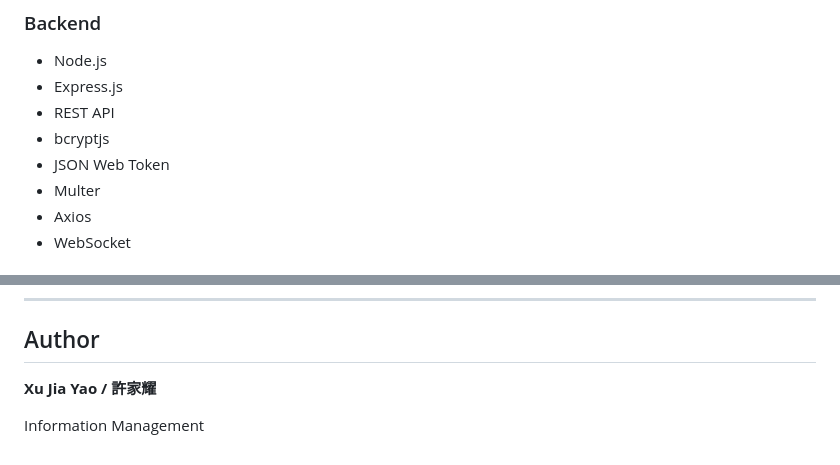
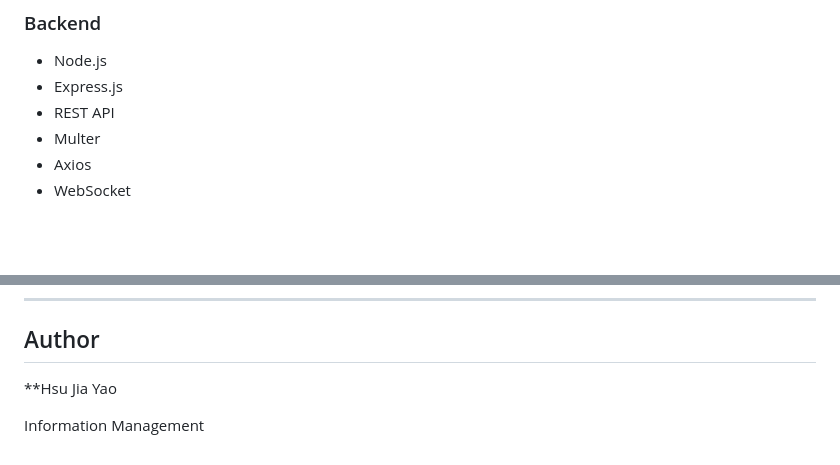
Before and after one commit to aa256263/chainlove-, a Markdown page: README.md, 2 parts joined by grey strips. Drawn GitHub-style; blank space fills up the shorter version.

```diff
--- a/README.md
+++ b/README.md
@@ -140,8 +140,6 @@ Node.js + Express
 * Node.js
 * Express.js
 * REST API
-* bcryptjs
-* JSON Web Token
 * Multer
 * Axios
 * WebSocket
@@ -328,6 +268,6 @@ https://github.com/aa256263/chainlove-
 
 ## Author
 
-**Xu Jia Yao / 許家耀**
+**Hsu Jia Yao
 
 Information Management
```
Also changed, not shown: other parts of README.md (+0 -58 lines).
